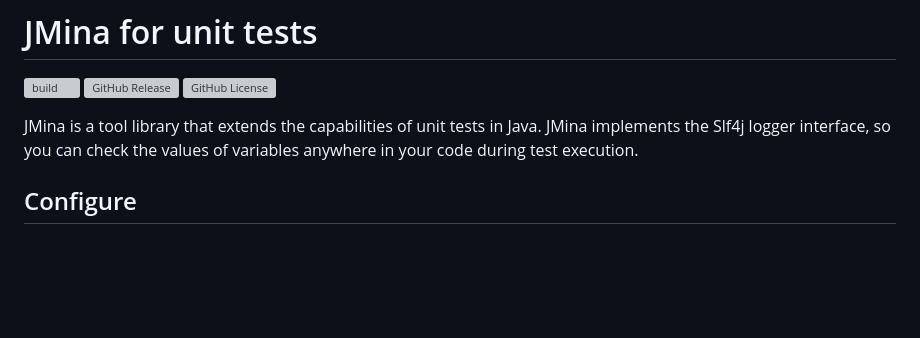
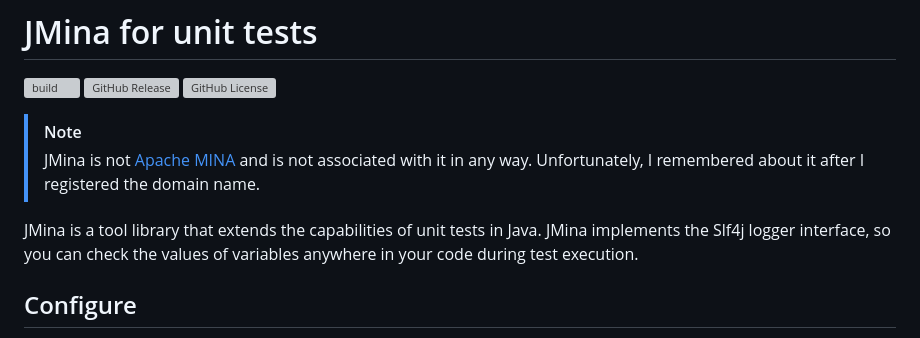
Before and after one commit to kefirfromperm/jmina, a Markdown page: README.md, the part around the change. Rendered like a GitHub page; blank space fills up the shorter version; grey boxes are pictures that could not be loaded.

Commit message:
Note about Apache MINA

```diff
--- a/README.md
+++ b/README.md
@@ -4,9 +4,12 @@
 [![GitHub Release](https://img.shields.io/github/v/release/kefirfromperm/jmina)](https://github.com/kefirfromperm/jmina/packages/2209486)
 [![GitHub License](https://img.shields.io/github/license/kefirfromperm/jmina)](LICENSE)
 
+> [!NOTE]
+> JMina is not [Apache MINA](https://mina.apache.org/) and is not associated with it in any way. Unfortunately, I
+> remembered about it after I registered the domain name.
+
 JMina is a tool library that extends the capabilities of unit tests in Java. JMina implements the Slf4j logger
-interface, so
-you can check the values of variables anywhere in your code during test execution.
+interface, so you can check the values of variables anywhere in your code during test execution.
 
 ## Configure
 
```
